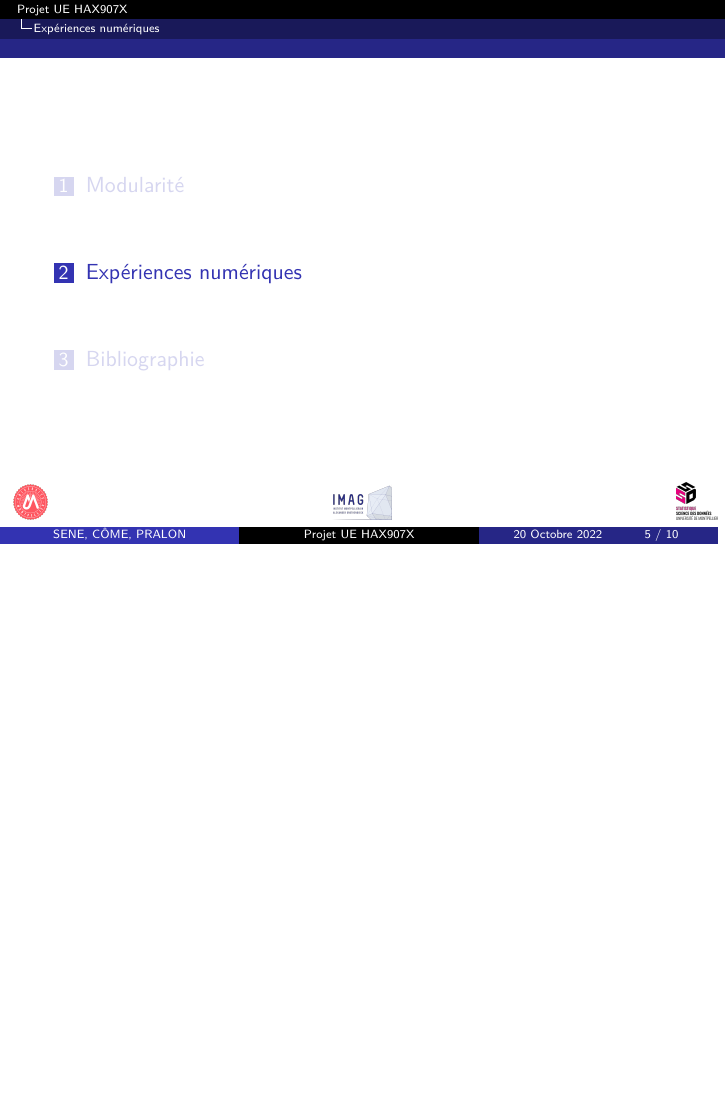
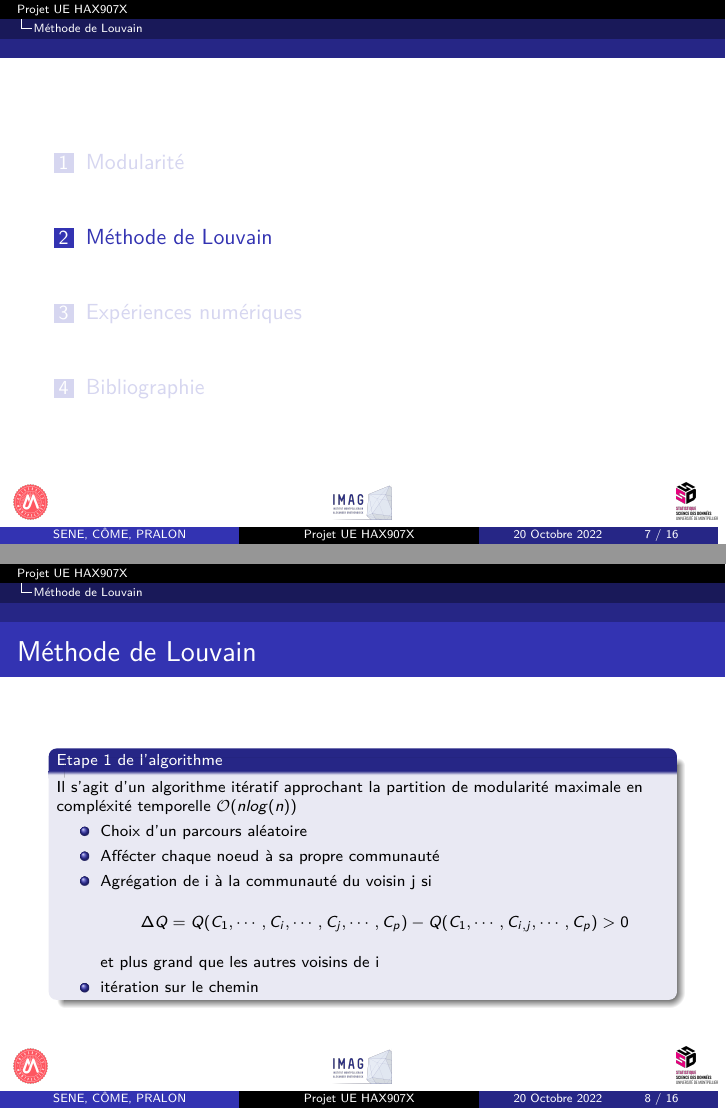
Before and after one commit to nicolas0344/Apprentissage_statistique, LaTeX slides (beamer/presentation_projet.tex): page 5 of 10 before the commit and pages 7 and 8 of 16 after it, the two joined at a grey line, the shorter picture padded with empty space. The pictures show the PDF file beamer/presentation_projet.pdf that the author committed with the source.

Commit message:
Beamer et code

```diff
--- a/beamer/presentation_projet.tex
+++ b/beamer/presentation_projet.tex
@@ -131,0 +138,36 @@
+	\end{frame}
+	\begin{frame}{Modularité}
+		\small
+		\begin{block}{Modularité}
+			Soit $(C_1,\cdots,C_K)$ une partition de $V$.
+			On définit la modularité $Q$ de la partition comme
+			\[
+			Q(C_1,\cdots,C_K) = \frac{1}{2m}\displaystyle\sum_{k=1}^K \displaystyle\sum_{(v_i,v_j)\in C_k} (1_{(v_i,v_j) \in E} - P_{i,j})
+			\]
+			avec 2m = $\displaystyle\sum_{i=1}^p d_i$ et $P_{i,j} = \frac{d_i d_j}{2m} \newline
+			\text{la probabilité que $v_i$ et $v_j$ soient connectés sous le modèle nul}$
+		\end{block}
+	\end{frame}
+
+	\section{Méthode de Louvain}
+
+	\begin{frame}{Méthode de Louvain}
+		\scriptsize
+		\begin{block}{Etape 1 de l'algorithme}
+			Il s'agit d'un algorithme itératif approchant la partition de modularité maximale en compléxité temporelle $\mathcal{O}(nlog(n))$
+			\begin{itemize}
+				\item Choix d'un parcours aléatoire\\
+				\item Affécter chaque noeud à sa propre communauté\\
+				\item Agrégation de i à la communauté du voisin j si
+					\[
+					\Delta Q = Q(C_1, \cdots, C_i, \cdots, C_j, \cdots, C_p) - Q(C_1, \cdots, C_{i,j}, \cdots, C_p)>0
+					\]
+					et plus grand que les autres voisins de i
+				\item itération sur le chemin
+			\end{itemize}
+		\end{block}
+	\end{frame}
+	\begin{frame}{Méthode de Louvain}
+		\scriptsize
+		\begin{block}{Etape 2 de l'algorithme}
+			\begin{itemize}
@@ -132,3 +177,14 @@
+				\item Arrêt lorsque $\Delta Q=0$
+			\end{itemize}
+		\end{block}
+	\end{frame}
+	\begin{frame}
+		\begin{figure}[H]
+			\centering
+			\includegraphics[scale=0.29]{images/Louvain-algorithm-overview-Fig-1-in-10}
+			\caption{Exemple d'application de la méthode de Louvain}
+		\end{figure}
+	\end{frame}
 
 
 	\section{Expériences numériques}
```
Also changed, not shown: code/DetectCommunitiesScript.py (added, +54 -0 lines), code/main.py (added, +17 -0 lines), beamer/images/Louvain-algorithm-overview-Fig-1-in-10.png (added), beamer/presentation_projet.pdf, beamer/presentation_projet.tex (9 more changed lines), 6 other files.
